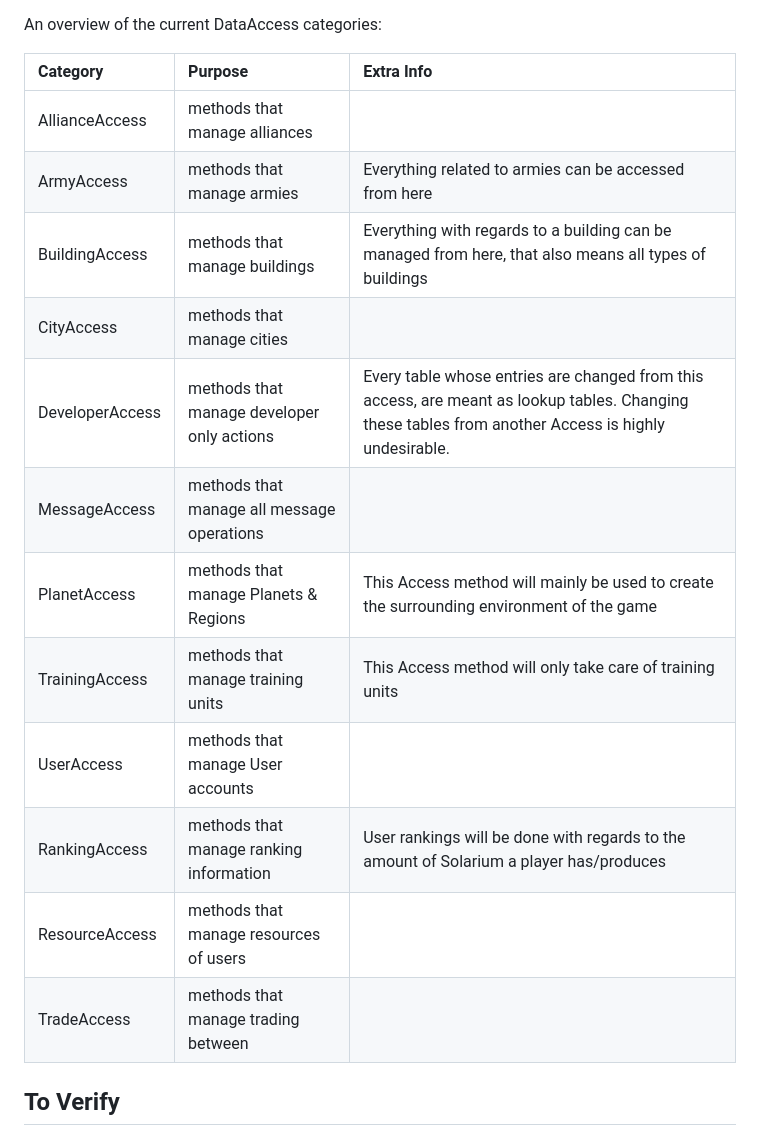
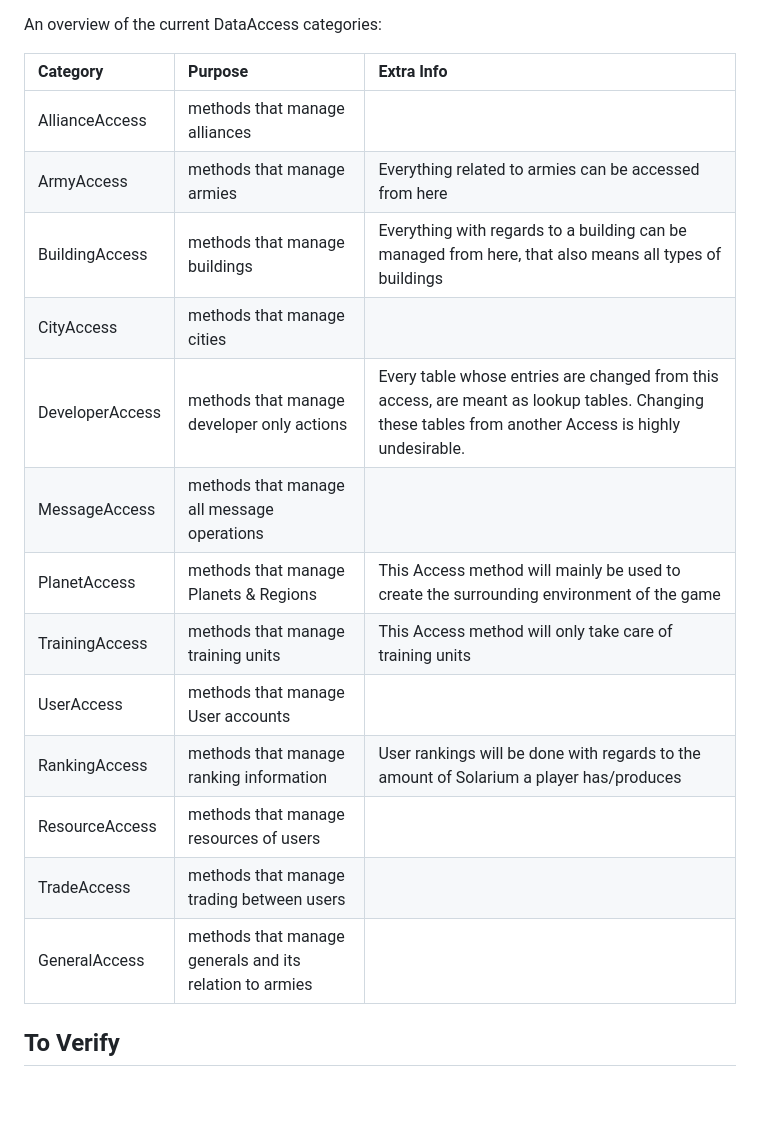
Before and after one commit to PPDBTeam6-2023-2024/Solarin, a Markdown page: docs/backend/database_access.md, the part around the change. Drawn GitHub-style; blank space fills up the shorter version.

```diff
--- a/docs/backend/database_access.md
+++ b/docs/backend/database_access.md
@@ -26,20 +26,21 @@ from an asynchronous function. Using the 'DataAccess' method, all the other Acce
 An overview of the current DataAccess categories:
 
 
-| Category        | Purpose                                    | Extra Info                                                                                                                                           |
-|:----------------|:-------------------------------------------|:-----------------------------------------------------------------------------------------------------------------------------------------------------|
-| AllianceAccess  | methods that manage alliances              |                                                                                                                                                      |
-| ArmyAccess      | methods that manage armies                 | Everything related to armies can be accessed from here                                                                                               |
-| BuildingAccess  | methods that manage buildings              | Everything with regards to a building can be managed from here, that also means all types of buildings                                               |
-| CityAccess      | methods that manage cities                 |                                                                                                                                                      |
-| DeveloperAccess | methods that manage developer only actions | Every table whose entries are changed from this access, are meant as lookup tables. Changing these tables from another Access is highly undesirable. |
-| MessageAccess   | methods that manage all message operations |                                                                                                                                                      |
-| PlanetAccess    | methods that manage Planets & Regions      | This Access method will mainly be used to create the surrounding environment of the game                                                             |
-| TrainingAccess  | methods that manage training units         | This Access method will only take care of training units                                                                                             |
-| UserAccess      | methods that manage User accounts          |                                                                                                                                                      |
-| RankingAccess   | methods that manage ranking information    | User rankings will be done with regards to the amount of Solarium a player has/produces                                                              |
-| ResourceAccess  | methods that manage resources of users     |                                                                                                                                                      |
-| TradeAccess     | methods that manage trading between        |                                                                                                                                                      |
+| Category        | Purpose                                                 | Extra Info                                                                                                                                           |
+|:----------------|:--------------------------------------------------------|:-----------------------------------------------------------------------------------------------------------------------------------------------------|
+| AllianceAccess  | methods that manage alliances                           |                                                                                                                                                      |
+| ArmyAccess      | methods that manage armies                              | Everything related to armies can be accessed from here                                                                                               |
+| BuildingAccess  | methods that manage buildings                           | Everything with regards to a building can be managed from here, that also means all types of buildings                                               |
+| CityAccess      | methods that manage cities                              |                                                                                                                                                      |
+| DeveloperAccess | methods that manage developer only actions              | Every table whose entries are changed from this access, are meant as lookup tables. Changing these tables from another Access is highly undesirable. |
+| MessageAccess   | methods that manage all message operations              |                                                                                                                                                      |
+| PlanetAccess    | methods that manage Planets & Regions                   | This Access method will mainly be used to create the surrounding environment of the game                                                             |
+| TrainingAccess  | methods that manage training units                      | This Access method will only take care of training units                                                                                             |
+| UserAccess      | methods that manage User accounts                       |                                                                                                                                                      |
+| RankingAccess   | methods that manage ranking information                 | User rankings will be done with regards to the amount of Solarium a player has/produces                                                              |
+| ResourceAccess  | methods that manage resources of users                  |                                                                                                                                                      |
+| TradeAccess     | methods that manage trading between users               |                                                                                                                                                      |
+| GeneralAccess   | methods that manage generals and its relation to armies |                                                                                                                                                      |
 
 ## To Verify
 The entire database (tables and sequences) need to be present.
```
Also changed, not shown: docs/backend/database_model.md (+20 -15 lines), docs/backend/endpoints.md (+13 -0 lines), docs/backend/general_modifiers.md (added, +12 -0 lines), docs/frontend/general_view.md (added, +11 -0 lines), docs/images/general_view.png (added), 3 other files.
